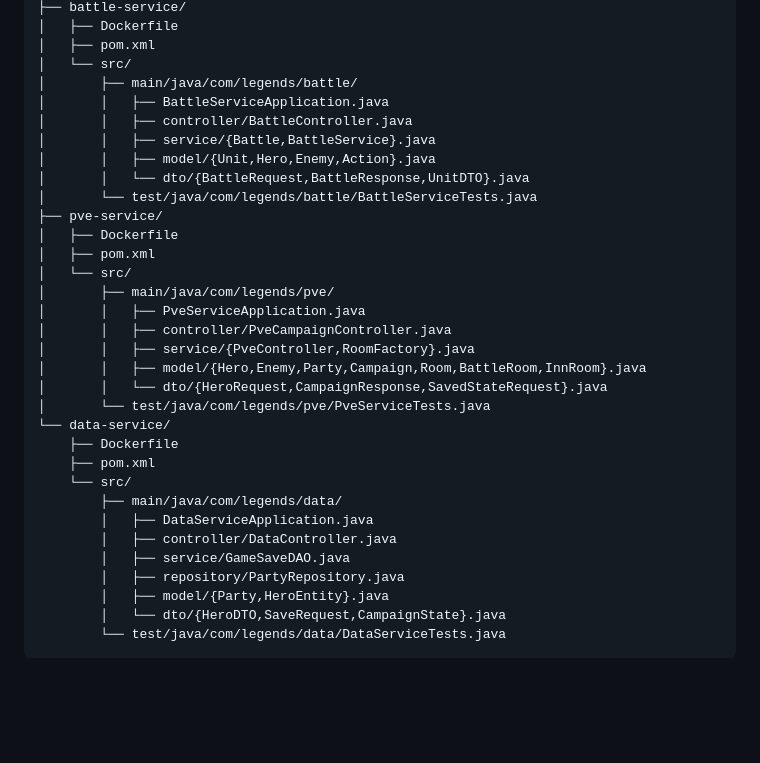
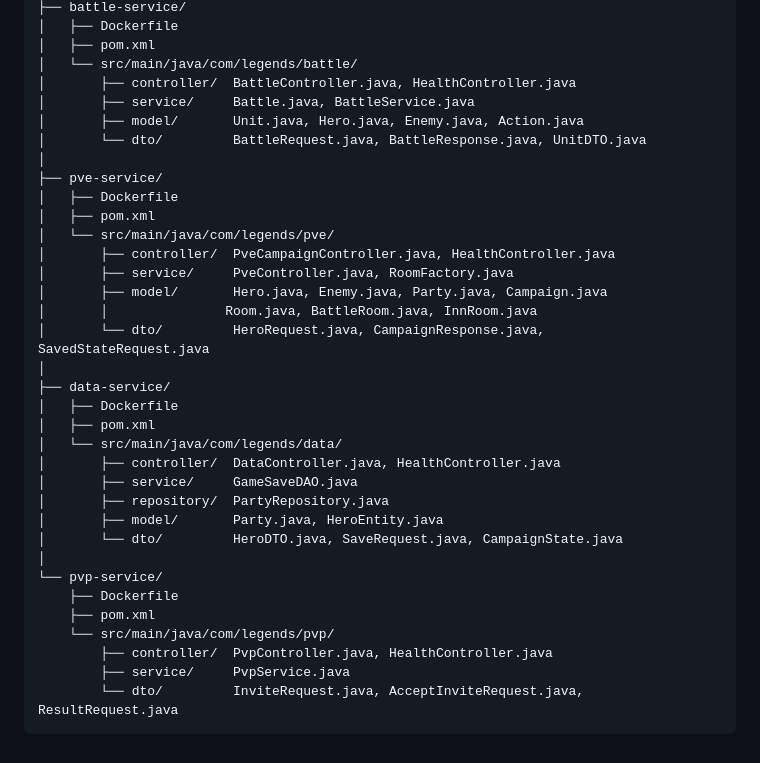
Before and after one commit to Kevin-Bui1/CloudComputing-Legend-of-Sword-and-Wand, a Markdown page: README.md, the part around one of its changes. Drawn GitHub-style; blank space fills up the shorter version.

````diff
--- a/README.md
+++ b/README.md
@@ -183,35 +290,37 @@ legends-of-sword-and-wand/
 ├── battle-service/
 │   ├── Dockerfile
 │   ├── pom.xml
-│   └── src/
-│       ├── main/java/com/legends/battle/
-│       │   ├── BattleServiceApplication.java
-│       │   ├── controller/BattleController.java
-│       │   ├── service/{Battle,BattleService}.java
-│       │   ├── model/{Unit,Hero,Enemy,Action}.java
-│       │   └── dto/{BattleRequest,BattleResponse,UnitDTO}.java
-│       └── test/java/com/legends/battle/BattleServiceTests.java
+│   └── src/main/java/com/legends/battle/
+│       ├── controller/  BattleController.java, HealthController.java
+│       ├── service/     Battle.java, BattleService.java
+│       ├── model/       Unit.java, Hero.java, Enemy.java, Action.java
+│       └── dto/         BattleRequest.java, BattleResponse.java, UnitDTO.java
+│
 ├── pve-service/
 │   ├── Dockerfile
 │   ├── pom.xml
-│   └── src/
-│       ├── main/java/com/legends/pve/
-│       │   ├── PveServiceApplication.java
-│       │   ├── controller/PveCampaignController.java
-│       │   ├── service/{PveController,RoomFactory}.java
-│       │   ├── model/{Hero,Enemy,Party,Campaign,Room,BattleRoom,InnRoom}.java
-│       │   └── dto/{HeroRequest,CampaignResponse,SavedStateRequest}.java
-│       └── test/java/com/legends/pve/PveServiceTests.java
-└── data-service/
+│   └── src/main/java/com/legends/pve/
+│       ├── controller/  PveCampaignController.java, HealthController.java
+│       ├── service/     PveController.java, RoomFactory.java
+│       ├── model/       Hero.java, Enemy.java, Party.java, Campaign.java
+│       │               Room.java, BattleRoom.java, InnRoom.java
+│       └── dto/         HeroRequest.java, CampaignResponse.java, SavedStateRequest.java
+│
+├── data-service/
+│   ├── Dockerfile
+│   ├── pom.xml
+│   └── src/main/java/com/legends/data/
+│       ├── controller/  DataController.java, HealthController.java
+│       ├── service/     GameSaveDAO.java
+│       ├── repository/  PartyRepository.java
+│       ├── model/       Party.java, HeroEntity.java
+│       └── dto/         HeroDTO.java, SaveRequest.java, CampaignState.java
+│
+└── pvp-service/
     ├── Dockerfile
     ├── pom.xml
-    └── src/
-        ├── main/java/com/legends/data/
-        │   ├── DataServiceApplication.java
-        │   ├── controller/DataController.java
-        │   ├── service/GameSaveDAO.java
-        │   ├── repository/PartyRepository.java
-        │   ├── model/{Party,HeroEntity}.java
-        │   └── dto/{HeroDTO,SaveRequest,CampaignState}.java
-        └── test/java/com/legends/data/DataServiceTests.java
+    └── src/main/java/com/legends/pvp/
+        ├── controller/  PvpController.java, HealthController.java
+        ├── service/     PvpService.java
+        └── dto/         InviteRequest.java, AcceptInviteRequest.java, ResultRequest.java
 ```
````
Also changed, not shown: other parts of README.md (+203 -96 lines).
